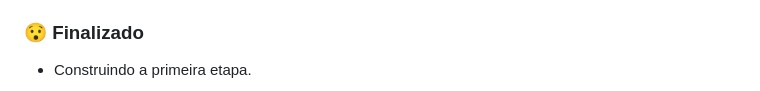
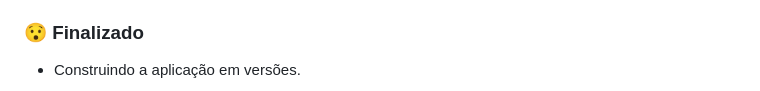
Before and after one commit to igorlt2/doctor-care, a Markdown page: Readme.md, the part around the change printed below. Rendered like a GitHub page.

```diff
--- a/Readme.md
+++ b/Readme.md
@@ -56,6 +56,6 @@ Desafios da trilha Origin 💜 da NLW 8 Return da Rocketseat.
 
 ### 😯 Finalizado
 
-- Construindo a primeira etapa.
+- Construindo a aplicação em versões.
 
 <p align="center" style="display: flex; align-items: flex-start; justify-content: center;">
```
Also changed, not shown: other parts of Readme.md (+2 -1 lines), .github/modo-1.jpg.
